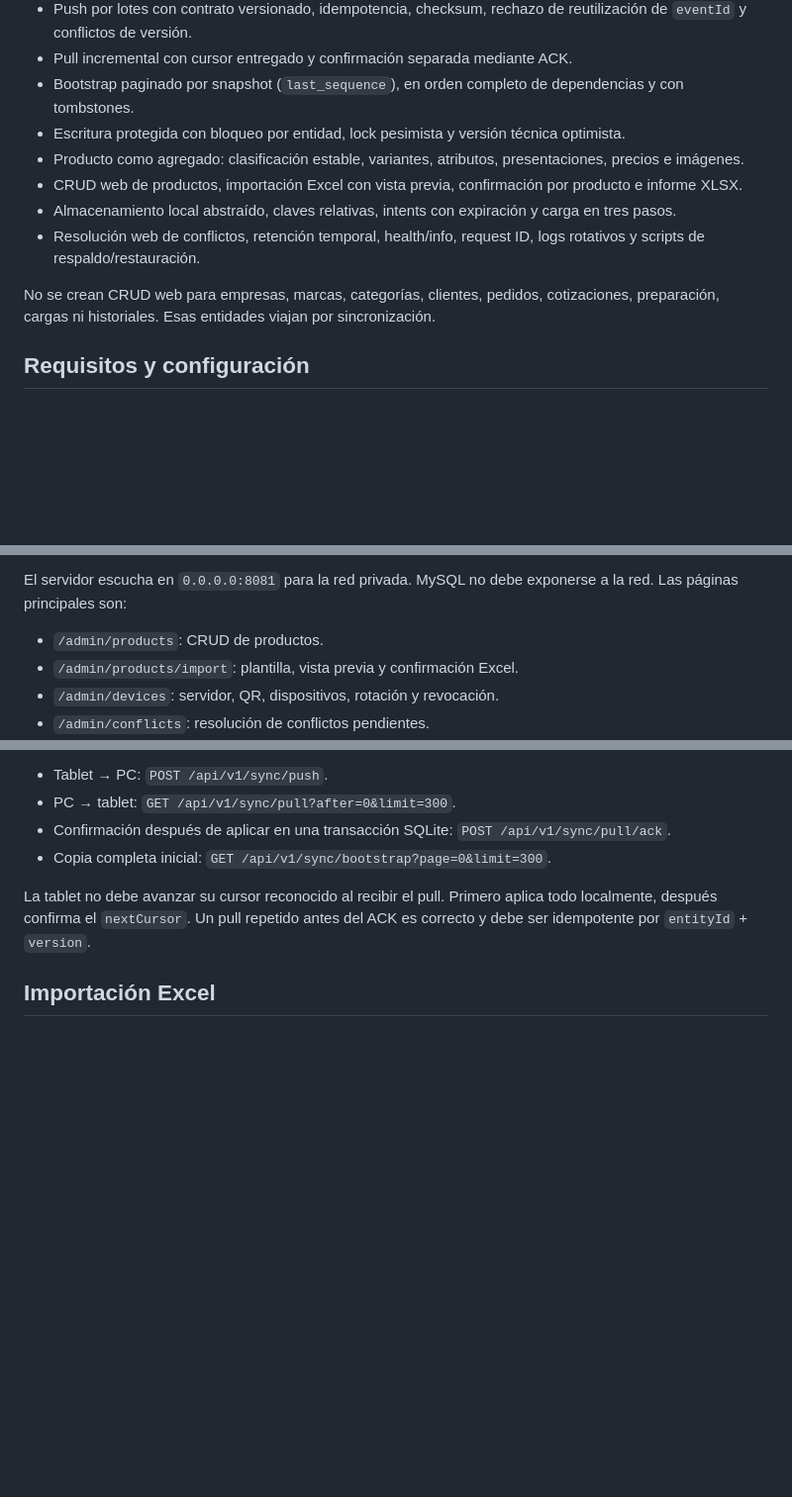
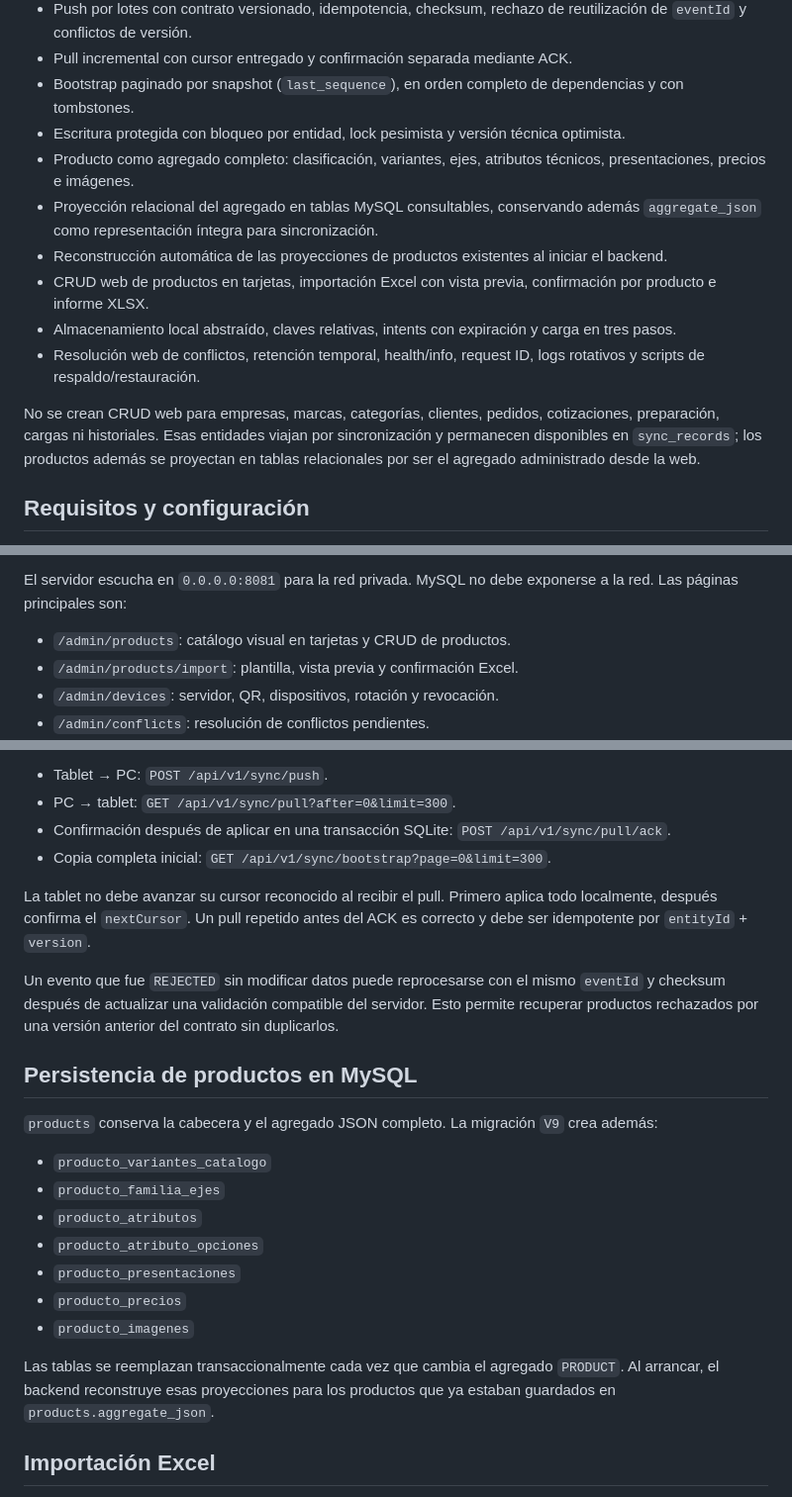
Before and after one commit to abdul8377/backend-app-catalogo, a Markdown page: README.md, 3 parts joined by grey strips. Shown at 99% size. GitHub-like rendering; blank space fills up the shorter version.

Commit message:
documenta proyeccion mysql y recuperacion de productos

```diff
--- a/README.md
+++ b/README.md
@@ -10,12 +10,14 @@ Servidor local Spring Boot para la aplicación Flutter offline-first. MySQL cons
 - Pull incremental con cursor entregado y confirmación separada mediante ACK.
 - Bootstrap paginado por snapshot (`last_sequence`), en orden completo de dependencias y con tombstones.
 - Escritura protegida con bloqueo por entidad, lock pesimista y versión técnica optimista.
-- Producto como agregado: clasificación estable, variantes, atributos, presentaciones, precios e imágenes.
-- CRUD web de productos, importación Excel con vista previa, confirmación por producto e informe XLSX.
+- Producto como agregado completo: clasificación, variantes, ejes, atributos técnicos, presentaciones, precios e imágenes.
+- Proyección relacional del agregado en tablas MySQL consultables, conservando además `aggregate_json` como representación íntegra para sincronización.
+- Reconstrucción automática de las proyecciones de productos existentes al iniciar el backend.
+- CRUD web de productos en tarjetas, importación Excel con vista previa, confirmación por producto e informe XLSX.
 - Almacenamiento local abstraído, claves relativas, intents con expiración y carga en tres pasos.
 - Resolución web de conflictos, retención temporal, health/info, request ID, logs rotativos y scripts de respaldo/restauración.
 
-No se crean CRUD web para empresas, marcas, categorías, clientes, pedidos, cotizaciones, preparación, cargas ni historiales. Esas entidades viajan por sincronización.
+No se crean CRUD web para empresas, marcas, categorías, clientes, pedidos, cotizaciones, preparación, cargas ni historiales. Esas entidades viajan por sincronización y permanecen disponibles en `sync_records`; los productos además se proyectan en tablas relacionales por ser el agregado administrado desde la web.
 
 ## Requisitos y configuración
 
@@ -41,7 +43,7 @@ Estas variables son opcionales mientras se usen esos valores locales. Para otro
 
 El servidor escucha en `0.0.0.0:8081` para la red privada. MySQL no debe exponerse a la red. Las páginas principales son:
 
-- `/admin/products`: CRUD de productos.
+- `/admin/products`: catálogo visual en tarjetas y CRUD de productos.
 - `/admin/products/import`: plantilla, vista previa y confirmación Excel.
 - `/admin/devices`: servidor, QR, dispositivos, rotación y revocación.
 - `/admin/conflicts`: resolución de conflictos pendientes.
@@ -80,6 +82,22 @@ El único contrato oficial está documentado en [docs/sync-contract-v1.md](docs/
 
 La tablet no debe avanzar su cursor reconocido al recibir el pull. Primero aplica todo localmente, después confirma el `nextCursor`. Un pull repetido antes del ACK es correcto y debe ser idempotente por `entityId` + `version`.
 
+Un evento que fue `REJECTED` sin modificar datos puede reprocesarse con el mismo `eventId` y checksum después de actualizar una validación compatible del servidor. Esto permite recuperar productos rechazados por una versión anterior del contrato sin duplicarlos.
+
+## Persistencia de productos en MySQL
+
+`products` conserva la cabecera y el agregado JSON completo. La migración `V9` crea además:
+
+- `producto_variantes_catalogo`
+- `producto_familia_ejes`
+- `producto_atributos`
+- `producto_atributo_opciones`
+- `producto_presentaciones`
+- `producto_precios`
+- `producto_imagenes`
+
+Las tablas se reemplazan transaccionalmente cada vez que cambia el agregado `PRODUCT`. Al arrancar, el backend reconstruye esas proyecciones para los productos que ya estaban guardados en `products.aggregate_json`.
+
 ## Importación Excel
 
 La plantilla versionada se descarga desde `/admin/products/import/template`. Contiene las hojas `Productos`, `Variantes`, `Presentaciones`, `Precios` e `Imagenes`.
```
Also changed, not shown: other parts of README.md (+2 -2 lines).
